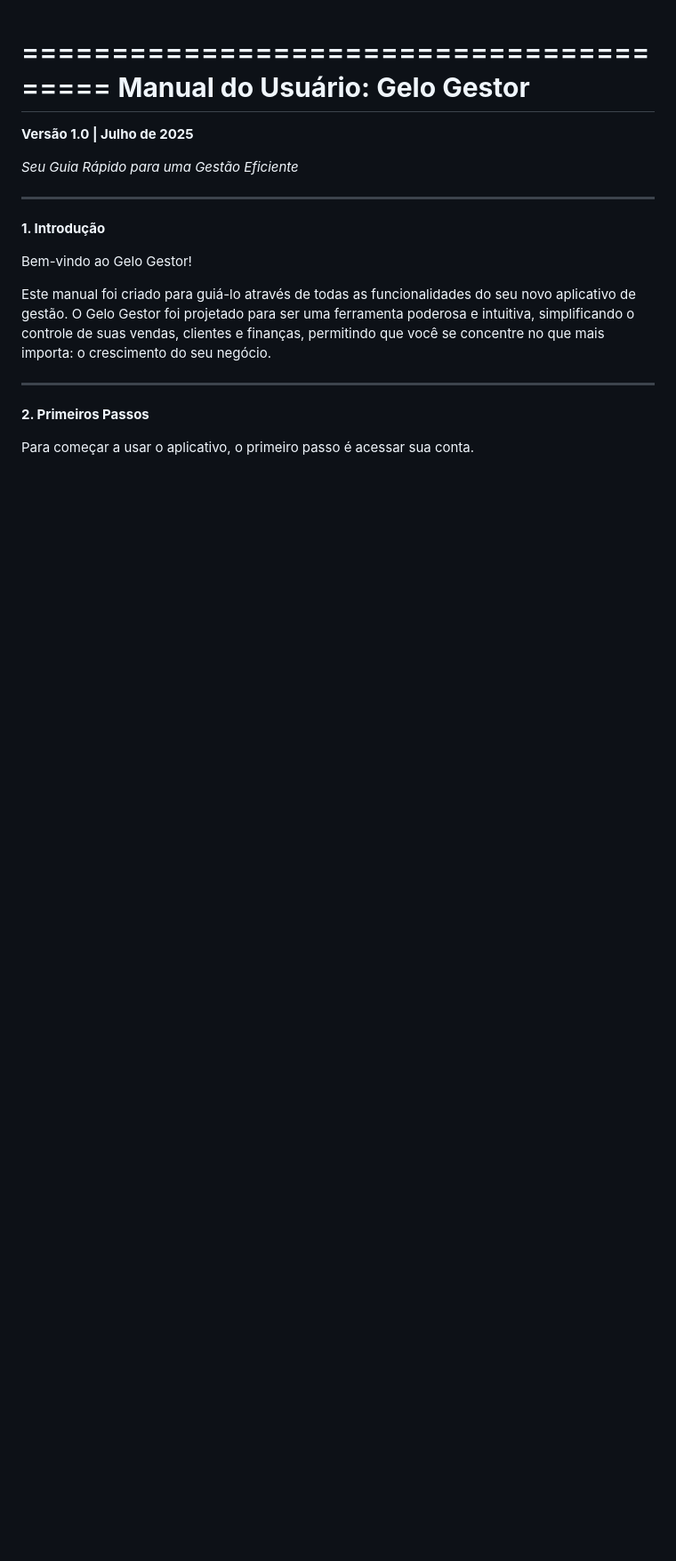
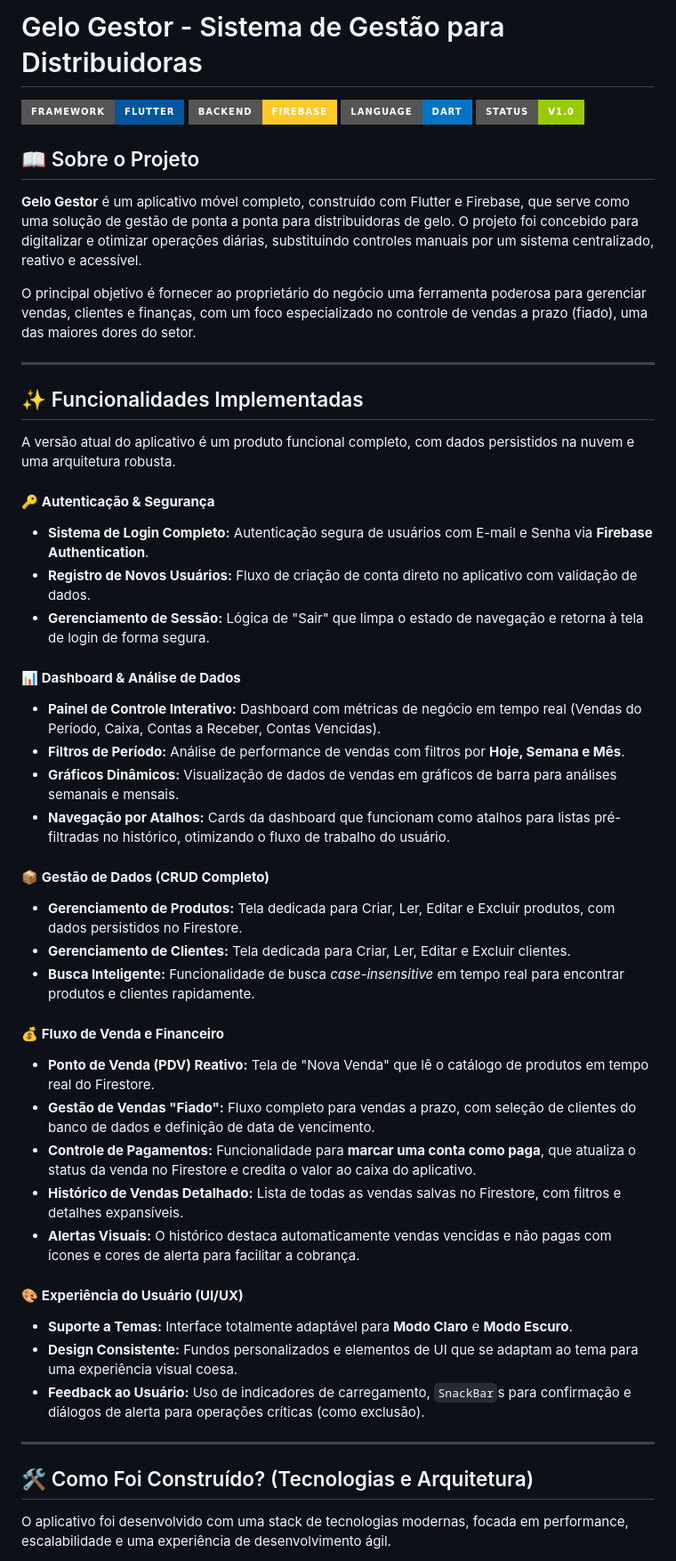
Before and after one commit to RodrigoCosta1983/storeconnect, a Markdown page: README.md, the part around the change printed below. Shown: that part at 89% size. GitHub-like rendering; badges without logos; blank space fills up the shorter version.

```diff
--- a/README.md
+++ b/README.md
@@ -1,23 +1,53 @@
+# Gelo Gestor - Sistema de Gestão para Distribuidoras
 
-========================================
-**Manual do Usuário: Gelo Gestor**
-========================================
+![Flutter](https://img.shields.io/badge/Framework-Flutter-02569B?style=for-the-badge&logo=flutter)
+![Firebase](https://img.shields.io/badge/Backend-Firebase-FFCA28?style=for-the-badge&logo=firebase)
+![Dart](https://img.shields.io/badge/Language-Dart-0175C2?style=for-the-badge&logo=dart)
+![Status](https://img.shields.io/badge/Status-V1.0-green?style=for-the-badge)
 
-**Versão 1.0 | Julho de 2025**
+## 📖 Sobre o Projeto
 
-*Seu Guia Rápido para uma Gestão Eficiente*
+**Gelo Gestor** é um aplicativo móvel completo, construído com Flutter e Firebase, que serve como uma solução de gestão de ponta a ponta para distribuidoras de gelo. O projeto foi concebido para digitalizar e otimizar operações diárias, substituindo controles manuais por um sistema centralizado, reativo e acessível.
+
+O principal objetivo é fornecer ao proprietário do negócio uma ferramenta poderosa para gerenciar vendas, clientes e finanças, com um foco especializado no controle de vendas a prazo (fiado), uma das maiores dores do setor.
 
 ---
 
-**1. Introdução**
+## ✨ Funcionalidades Implementadas
 
-Bem-vindo ao Gelo Gestor!
+A versão atual do aplicativo é um produto funcional completo, com dados persistidos na nuvem e uma arquitetura robusta.
 
-Este manual foi criado para guiá-lo através de todas as funcionalidades do seu novo aplicativo de gestão. O Gelo Gestor foi projetado para ser uma ferramenta poderosa e intuitiva, simplificando o controle de suas vendas, clientes e finanças, permitindo que você se concentre no que mais importa: o crescimento do seu negócio.
+#### 🔑 **Autenticação & Segurança**
+* **Sistema de Login Completo:** Autenticação segura de usuários com E-mail e Senha via **Firebase Authentication**.
+* **Registro de Novos Usuários:** Fluxo de criação de conta direto no aplicativo com validação de dados.
+* **Gerenciamento de Sessão:** Lógica de "Sair" que limpa o estado de navegação e retorna à tela de login de forma segura.
+
+#### 📊 **Dashboard & Análise de Dados**
+* **Painel de Controle Interativo:** Dashboard com métricas de negócio em tempo real (Vendas do Período, Caixa, Contas a Receber, Contas Vencidas).
+* **Filtros de Período:** Análise de performance de vendas com filtros por **Hoje, Semana e Mês**.
+* **Gráficos Dinâmicos:** Visualização de dados de vendas em gráficos de barra para análises semanais e mensais.
+* **Navegação por Atalhos:** Cards da dashboard que funcionam como atalhos para listas pré-filtradas no histórico, otimizando o fluxo de trabalho do usuário.
+
+#### 📦 **Gestão de Dados (CRUD Completo)**
+* **Gerenciamento de Produtos:** Tela dedicada para Criar, Ler, Editar e Excluir produtos, com dados persistidos no Firestore.
+* **Gerenciamento de Clientes:** Tela dedicada para Criar, Ler, Editar e Excluir clientes.
+* **Busca Inteligente:** Funcionalidade de busca *case-insensitive* em tempo real para encontrar produtos e clientes rapidamente.
+
+#### 💰 **Fluxo de Venda e Financeiro**
+* **Ponto de Venda (PDV) Reativo:** Tela de "Nova Venda" que lê o catálogo de produtos em tempo real do Firestore.
+* **Gestão de Vendas "Fiado":** Fluxo completo para vendas a prazo, com seleção de clientes do banco de dados e definição de data de vencimento.
+* **Controle de Pagamentos:** Funcionalidade para **marcar uma conta como paga**, que atualiza o status da venda no Firestore e credita o valor ao caixa do aplicativo.
+* **Histórico de Vendas Detalhado:** Lista de todas as vendas salvas no Firestore, com filtros e detalhes expansíveis.
+* **Alertas Visuais:** O histórico destaca automaticamente vendas vencidas e não pagas com ícones e cores de alerta para facilitar a cobrança.
+
+#### 🎨 **Experiência do Usuário (UI/UX)**
+* **Suporte a Temas:** Interface totalmente adaptável para **Modo Claro** e **Modo Escuro**.
+* **Design Consistente:** Fundos personalizados e elementos de UI que se adaptam ao tema para uma experiência visual coesa.
+* **Feedback ao Usuário:** Uso de indicadores de carregamento, `SnackBar`s para confirmação e diálogos de alerta para operações críticas (como exclusão).
 
 ---
 
-**2. Primeiros Passos**
+## 🛠️ Como Foi Construído? (Tecnologias e Arquitetura)
 
-Para começar a usar o aplicativo, o primeiro passo é acessar sua conta.
+O aplicativo foi desenvolvido com uma stack de tecnologias modernas, focada em performance, escalabilidade e uma experiência de desenvolvimento ágil.
 
```
Also changed, not shown: other parts of README.md (+27 -74 lines).
